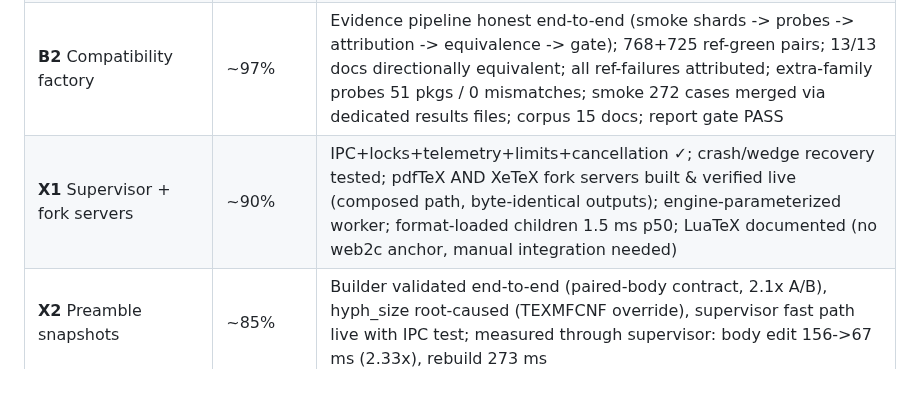
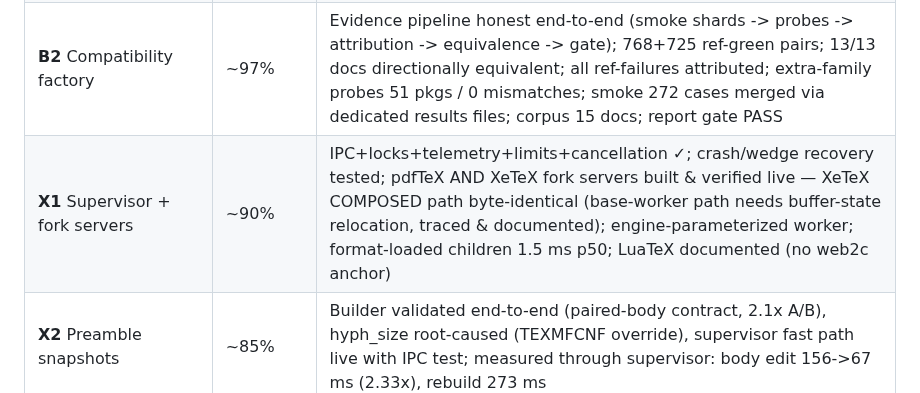
Before and after one commit to tmonk/tectdist, a Markdown page: docs/BT100_STATUS.md, the part around the change. Drawn GitHub-style.

Commit message:
docs: X1 row notes XeTeX base-worker trace status

```diff
--- a/docs/BT100_STATUS.md
+++ b/docs/BT100_STATUS.md
@@ -17,7 +17,7 @@ modifications documented in `docs/FORK_SERVER_DESIGN.md`.
 | **B0** Contract reset | ✅ complete | BasicTeX pinned, manifests generated, budgets frozen |
 | **B1** Substrate | ✅ complete | Image verified (19,935 files), size gate PASS, pipelines 7/7 |
 | **B2** Compatibility factory | ~97% | Evidence pipeline honest end-to-end (smoke shards -> probes -> attribution -> equivalence -> gate); 768+725 ref-green pairs; 13/13 docs directionally equivalent; all ref-failures attributed; extra-family probes 51 pkgs / 0 mismatches; smoke 272 cases merged via dedicated results files; corpus 15 docs; report gate PASS |
-| **X1** Supervisor + fork servers | ~90% | IPC+locks+telemetry+limits+cancellation ✓; crash/wedge recovery tested; pdfTeX AND XeTeX fork servers built & verified live (composed path, byte-identical outputs); engine-parameterized worker; format-loaded children 1.5 ms p50; LuaTeX documented (no web2c anchor, manual integration needed) |
+| **X1** Supervisor + fork servers | ~90% | IPC+locks+telemetry+limits+cancellation ✓; crash/wedge recovery tested; pdfTeX AND XeTeX fork servers built & verified live — XeTeX COMPOSED path byte-identical (base-worker path needs buffer-state relocation, traced & documented); engine-parameterized worker; format-loaded children 1.5 ms p50; LuaTeX documented (no web2c anchor) |
 | **X2** Preamble snapshots | ~85% | Builder validated end-to-end (paired-body contract, 2.1x A/B), hyph_size root-caused (TEXMFCNF override), supervisor fast path live with IPC test; measured through supervisor: body edit 156->67 ms (2.33x), rebuild 273 ms |
 | **X3** Helper acceleration | ✅ complete | Broker MVP done, 5/5 helpers < 2 ms gates, mutation corpus passes |
 | **X4** Checkpoints/replay | ~72% | Model ✓, chains ✓, manifest ✓, aux tracker ✓; unchanged-rebuild gate: whole-tree content hashing, recursive snapshots, cancel-aware; multi-file mutation fuzz green; forward replay/suffix convergence pending page checkpoints |
```
